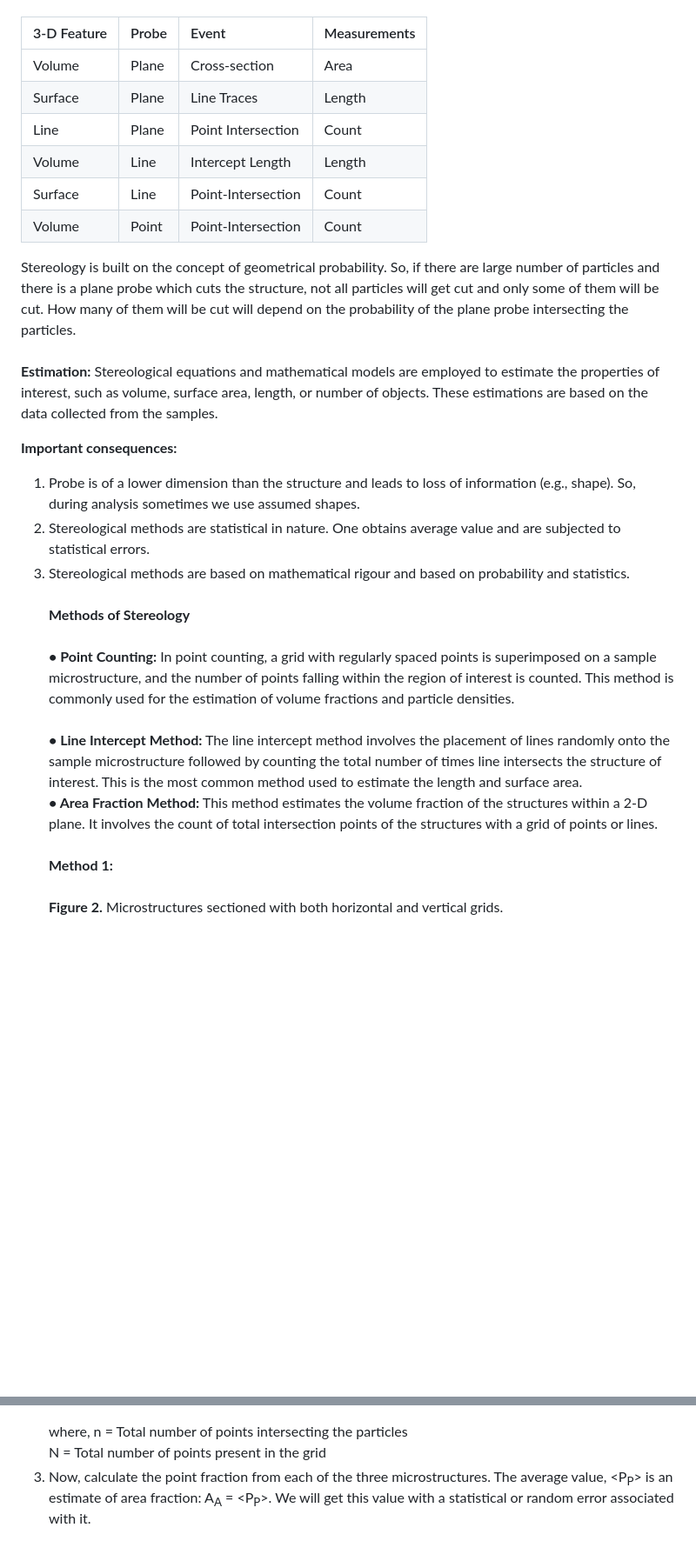
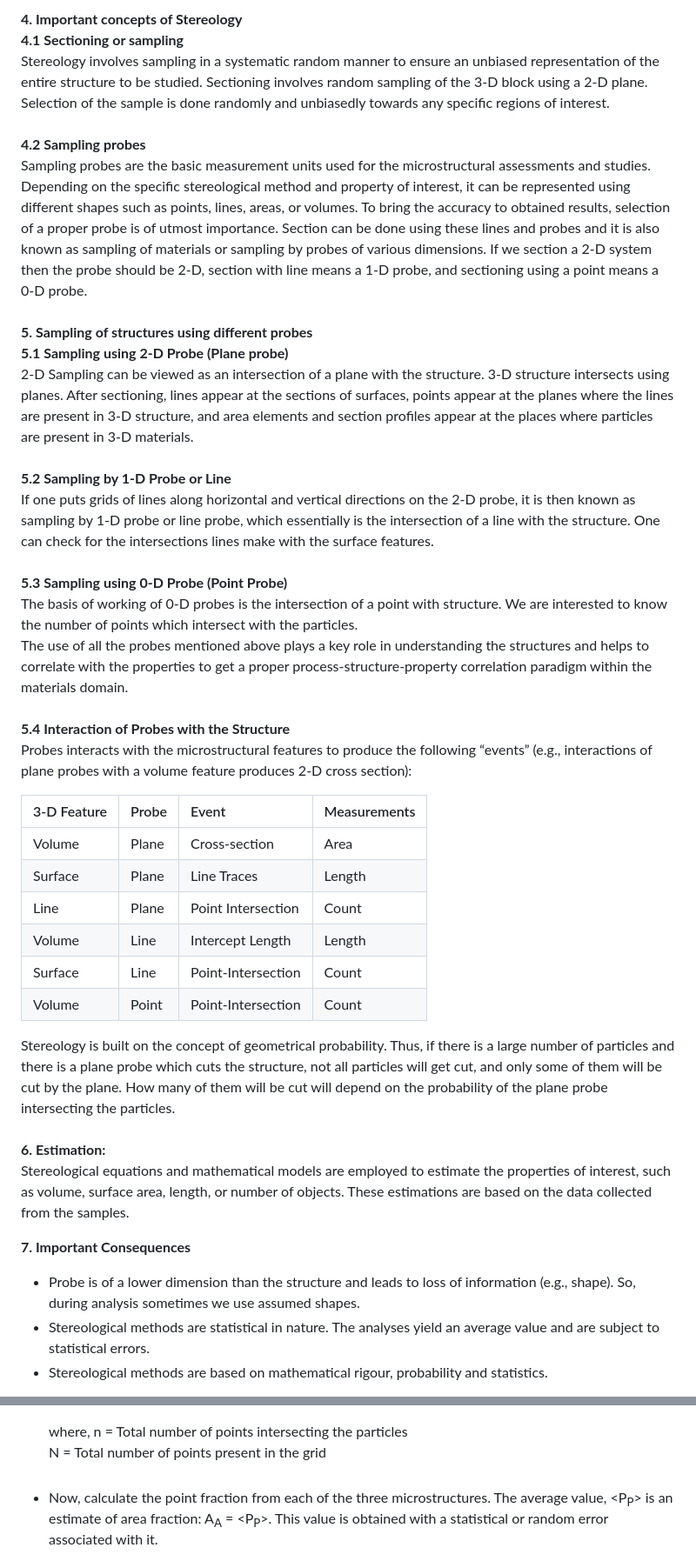
Before and after one commit to virtual-labs/exp-stereological-principles-iitk, a Markdown page: experiment/theory.md, 2 parts joined by grey strips. Shown: that part at 87% size. Rendered like a GitHub page; blank space fills up the shorter version.

```diff
--- a/experiment/theory.md
+++ b/experiment/theory.md
@@ -24,3 +25,18 @@ Use of all the probes mentioned above plays a key role to understand the structu
+<b>4. Important concepts of Stereology</b><br>
+<b>4.1  Sectioning or sampling </b><br>
+Stereology involves sampling in a systematic random manner to ensure an unbiased representation of the entire structure to be studied. Sectioning involves random sampling of the 3-D block using a 2-D plane. Selection of the sample is done randomly and unbiasedly towards any specific regions of interest. <br><br>
+<b>4.2  Sampling probes </b><br>
+Sampling probes are the basic measurement units used for the microstructural assessments and studies. Depending on the specific stereological method and property of interest, it can be represented using different shapes such as points, lines, areas, or volumes. To bring the accuracy to obtained results, selection of a proper probe is of utmost importance. Section can be done using these lines and probes and it is also known as sampling of materials or sampling by probes of various dimensions. If we section a 2-D system then the probe should be 2-D, section with line means a 1-D probe, and sectioning using a point means a 0-D probe.<br> <br>
+<b>5. Sampling of structures using different probes</b><br>
+<b>5.1	Sampling using 2-D Probe (Plane probe)</b><br>
+2-D Sampling can be viewed as an intersection of a plane with the structure. 3-D structure intersects using planes. After sectioning, lines appear at the sections of surfaces, points appear at the planes where the lines are present in 3-D structure, and area elements and section profiles appear at the places where particles are present in 3-D materials.<br><br>
+<b>5.2	Sampling by 1-D Probe or Line</b><br>
+If one puts grids of lines along horizontal and vertical directions on the 2-D probe, it is then known as sampling by 1-D probe or line probe, which essentially is the intersection of a line with the structure. One can check for the intersections lines make with the surface features. <br><br>
+<b>5.3 Sampling using 0-D Probe (Point Probe) </b><br>
+The basis of working of 0-D probes is the intersection of a point with structure. We are interested to know the number of points which intersect with the particles.<br>
+The use of all the probes mentioned above plays a key role in understanding the structures and helps to correlate with the properties to get a proper process-structure-property correlation paradigm within the materials domain.<br><br>
+<b>5.4	Interaction of Probes with the Structure</b><br>
+Probes interacts with the microstructural features to produce the following “events” (e.g., interactions of plane probes with a volume feature produces 2-D cross section):<br>
 
 
 |3-D Feature | Probe | Event |Measurements|
@@ -33,18 +49,12 @@ Use of all the probes mentioned above plays a key role to understand the structu
 |Volume | Point | Point-Intersection  | Count |
 </centre>
 
-Stereology is built on the concept of geometrical probability. So, if there are large number of particles and there is a plane probe which cuts the structure, not all particles will get cut and only some of them will be cut. How many of them will be cut will depend on the probability of the plane probe intersecting the particles.<br> <br>
-<b>Estimation:</b> Stereological equations and mathematical models are employed to estimate the properties of interest, such as volume, surface area, length, or number of objects. These estimations are based on the data collected from the samples. <br>
+Stereology is built on the concept of geometrical probability. Thus, if there is a large number of particles and there is a plane probe which cuts the structure, not all particles will get cut, and only some of them will be cut by the plane. How many of them will be cut will depend on the probability of the plane probe intersecting the particles.<br> <br>
+<b>6. Estimation:</b><br>
+Stereological equations and mathematical models are employed to estimate the properties of interest, such as volume, surface area, length, or number of objects. These estimations are based on the data collected from the samples. <br>
 
-<b> Important consequences:</b> <br>
-1.	Probe is of a lower dimension than the structure and leads to loss of information (e.g., shape). So, during analysis sometimes we use assumed shapes.<br>
-2.	Stereological methods are statistical in nature. One obtains average value and are subjected to statistical errors.<br>
-3.	Stereological methods are based on mathematical rigour and based on probability and statistics.<br>
-<b>Methods of Stereology</b> <br><br>
-<b>•	Point Counting:</b> In point counting, a grid with regularly spaced points is superimposed on a sample microstructure, and the number of points falling within the region of interest is counted. This method is commonly used for the estimation of volume fractions and particle densities.<br> <br>
-<b>•	Line Intercept Method:</b> The line intercept method involves the placement of lines randomly onto the sample microstructure followed by counting the total number of times line intersects the structure of interest. This is the most common method used to estimate the length and surface area.<br>
-<b>•	Area Fraction Method:</b> This method estimates the volume fraction of the structures within a 2-D plane. It involves the count of total intersection points of the structures with a grid of points or lines.<br> <br>
-<b>Method 1:</b><br>
-<image src="images/Picture2.png"><br>
-<b>Figure 2.</b> Microstructures sectioned with both horizontal and vertical grids.<br>
+<b>7. Important Consequences</b> <br>
+*	Probe is of a lower dimension than the structure and leads to loss of information (e.g., shape). So, during analysis sometimes we use assumed shapes.<br>
+*	Stereological methods are statistical in nature. The analyses yield an average value and are subject to statistical errors.<br>
+*	Stereological methods are based on mathematical rigour, probability and statistics.<br>
 
@@ -55,5 +72,5 @@ Concept:<br>
 <image src="images/Picture3.png"><br>
 where, n = Total number of points intersecting the particles<br>
-<centre>N = Total number of points present in the grid </centre><br>
-3.	Now, calculate the point fraction from each of the three microstructures. The average value, <P<sub>P</sub>> is an estimate of area fraction: A<sub>A</sub> = <P<sub>P</sub>>. We will get this value with a statistical or random error associated with it.<br>
+<centre>N = Total number of points present in the grid </centre><br><br>
+*	Now, calculate the point fraction from each of the three microstructures. The average value, <P<sub>P</sub>> is an estimate of area fraction: A<sub>A</sub> = <P<sub>P</sub>>. This value is obtained with a statistical or random error associated with it.<br>
 
```
Also changed, not shown: other parts of experiment/theory.md (+52 -35 lines).
